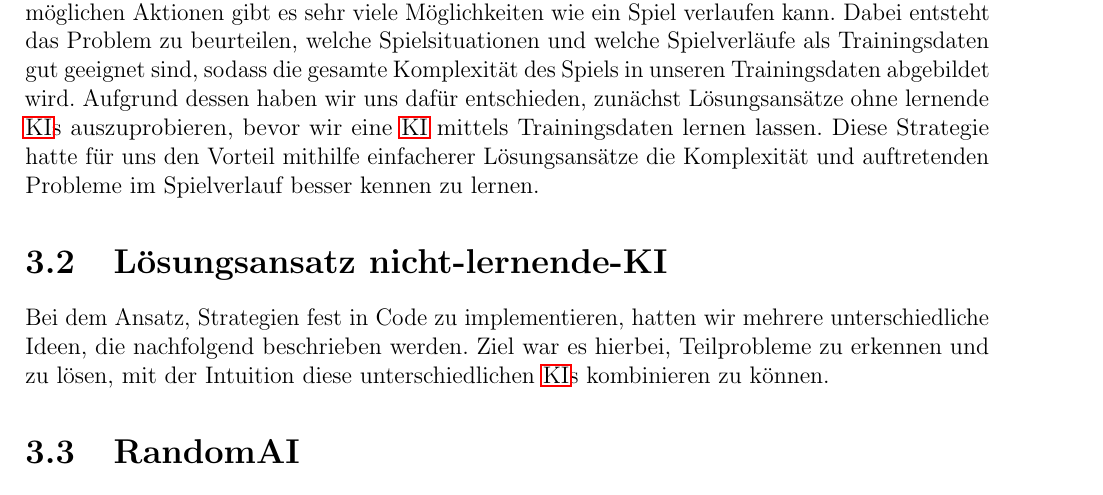
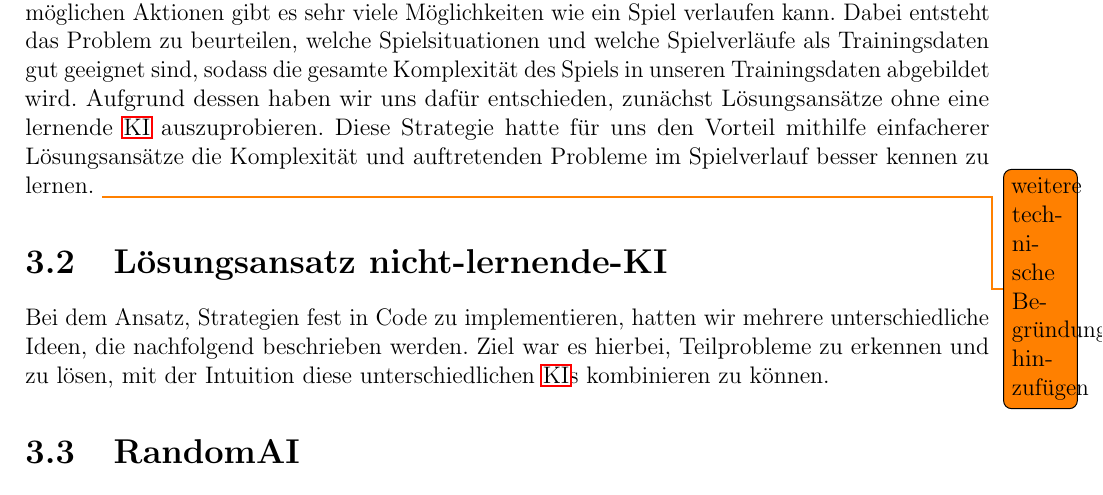
Before and after one commit to jonashellmann/informaticup21-team-chillow, a LaTeX book (dokumentation/document.tex, which reads dokumentation/Inhalte/Loesungsansatz.tex): part of page 10 of 17, cut so that both start at the same text. Compiled offline with pdfLaTeX.

Commit message:
Selbstlernende KI umschreiben

```diff
--- a/dokumentation/Inhalte/Loesungsansatz.tex
+++ b/dokumentation/Inhalte/Loesungsansatz.tex
@@ -16,10 +16,9 @@ Bei einer maximalen Anzahl von sechs Spielern im Spiel \texttt{spe\_ed} und 5 un
 es sehr viele Möglichkeiten wie ein Spiel verlaufen kann.
 Dabei entsteht das Problem zu beurteilen, welche Spielsituationen und welche Spielverläufe als Trainingsdaten gut
 geeignet sind, sodass die gesamte Komplexität des Spiels in unseren Trainingsdaten abgebildet wird.
-Aufgrund dessen haben wir uns dafür entschieden, zunächst Lösungsansätze ohne lernende \acs{KI}s auszuprobieren, bevor
-wir eine \acs{KI} mittels Trainingsdaten lernen lassen.
+Aufgrund dessen haben wir uns dafür entschieden, zunächst Lösungsansätze ohne eine lernende \acs{KI} auszuprobieren.
 Diese Strategie hatte für uns den Vorteil mithilfe einfacherer Lösungsansätze die Komplexität und auftretenden Probleme
-im Spielverlauf besser kennen zu lernen.
+im Spielverlauf besser kennen zu lernen. \todo{weitere technische Begründung hinzufügen}
 
 
 \section{Lösungsansatz nicht-lernende-KI}
```
